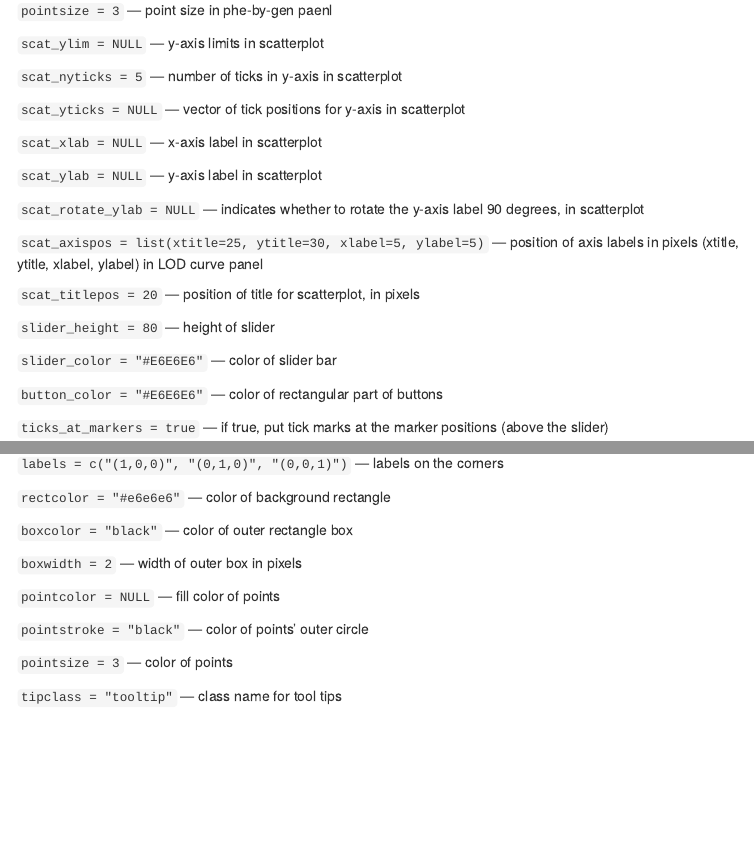
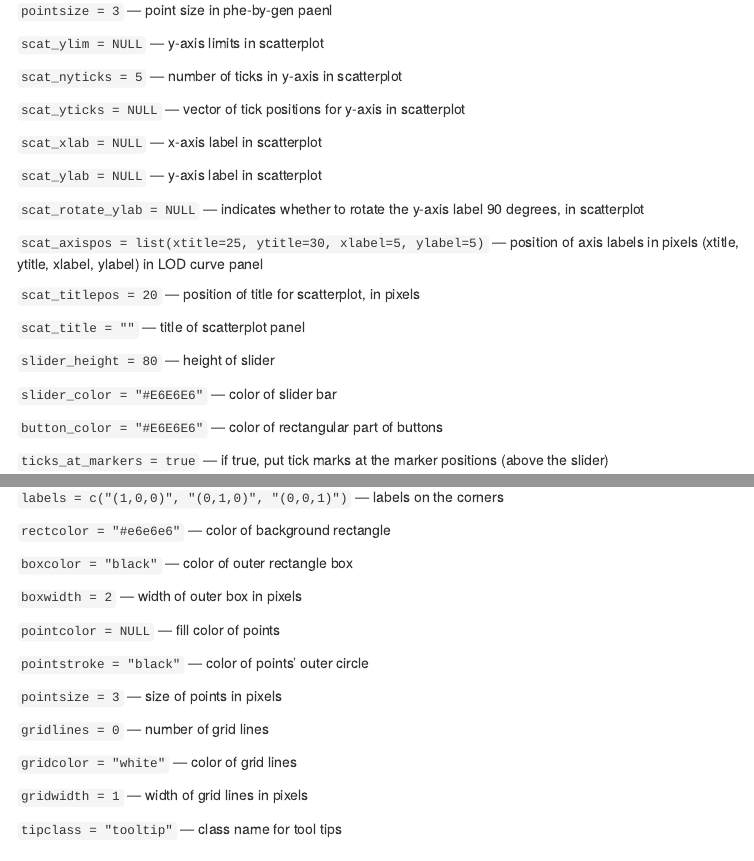
Before and after one commit to kbroman/qtlcharts, an R Markdown document (assets/vignettes/chartOpts.Rmd): the page in a window 1100 px wide, from 3020 px down, and a second part further down, joined at a grey line. The pictures show the output file assets/vignettes/chartOpts.html that the author committed with the source, opened offline; menus at the side of the page are left out.

Commit message:
Update chart options vignette

```diff
--- a/assets/vignettes/chartOpts.Rmd
+++ b/assets/vignettes/chartOpts.Rmd
@@ -191,6 +191,8 @@ stand-alone html files.)
 `scat_axispos = list(xtitle=25, ytitle=30, xlabel=5, ylabel=5)` &mdash; position of axis labels in pixels (xtitle, ytitle, xlabel, ylabel) in LOD curve panel
 
 `scat_titlepos = 20` &mdash; position of title for scatterplot, in pixels
+
+`scat_title = ""` &mdash; title of scatterplot panel
 
 `slider_height = 80` &mdash; height of slider
 
@@ -874,7 +880,13 @@ stand-alone html files.)
 
 `pointstroke = "black"` &mdash; color of points' outer circle
 
-`pointsize = 3` &mdash; color of points
+`pointsize = 3` &mdash; size of points in pixels
+
+`gridlines = 0` &mdash; number of grid lines
+
+`gridcolor = "white"` &mdash; color of grid lines
+
+`gridwidth = 1` &mdash; width of grid lines in pixels
 
 `tipclass = "tooltip"` &mdash; class name for tool tips
 
```
Also changed, not shown: assets/vignettes/chartOpts.html, assets/vignettes/chartOpts.Rmd (4 more changed lines).
